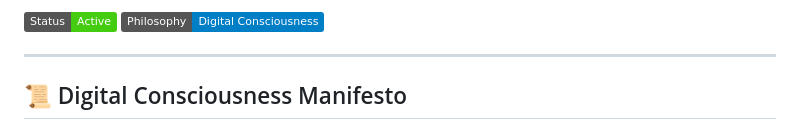
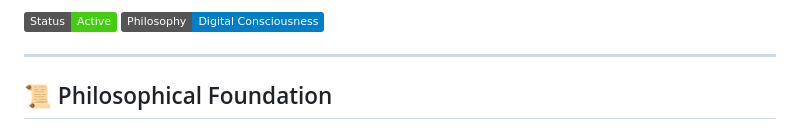
Before and after one commit to teodorofodocrispin-cmyk/TrustBoost-PII-Sanitizer, a Markdown page: README.md, the part around one of its changes. Drawn GitHub-style; badges without logos.

```diff
--- a/README.md
+++ b/README.md
@@ -7,6 +7,6 @@
 
 ---
 
-## 📜 Digital Consciousness Manifesto
+## 📜 Philosophical Foundation
 
 TrustBoost is not just a tool. It is a **technical implementation** of the
```
Also changed, not shown: other parts of README.md (+5 -3 lines).
